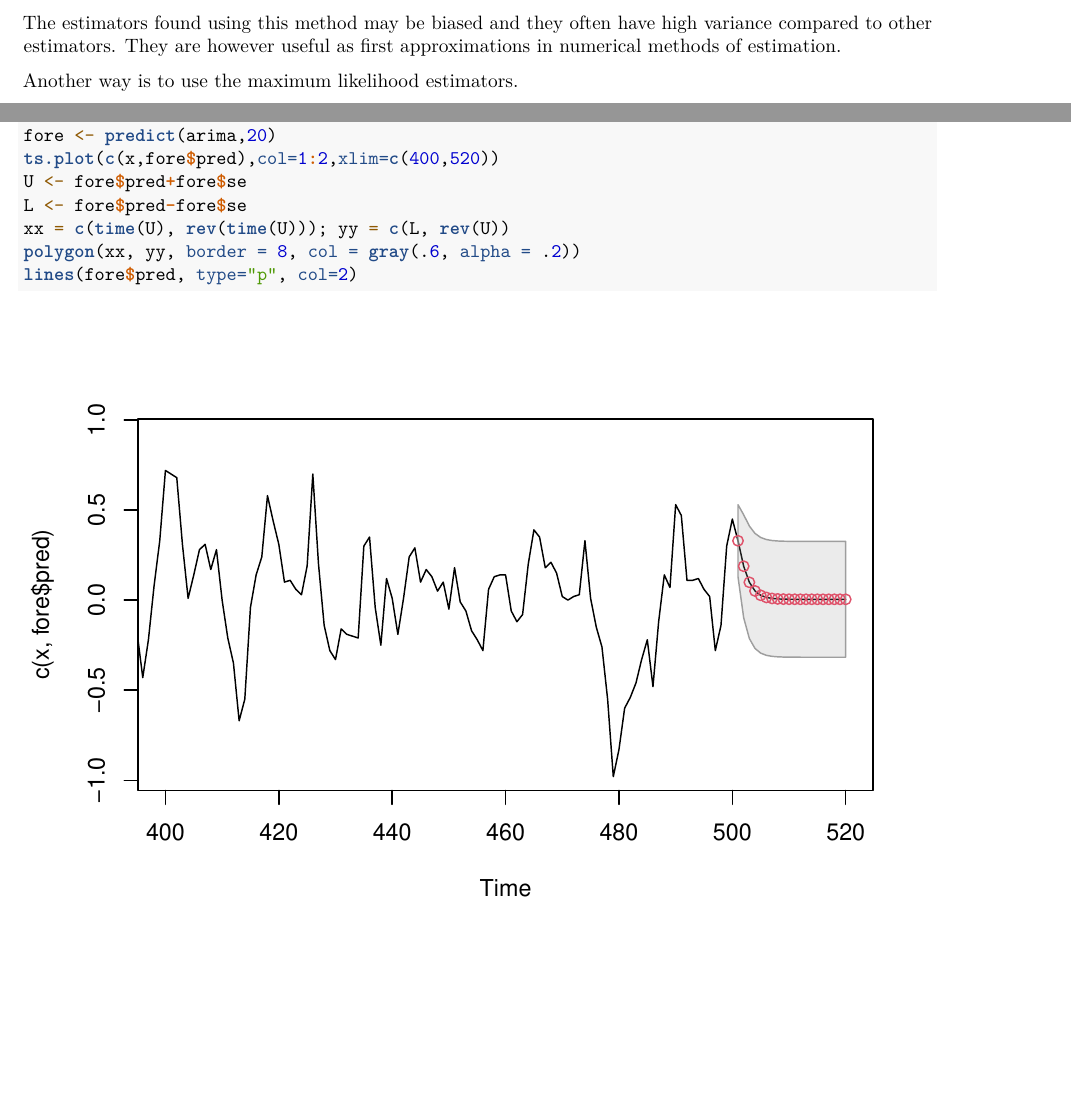
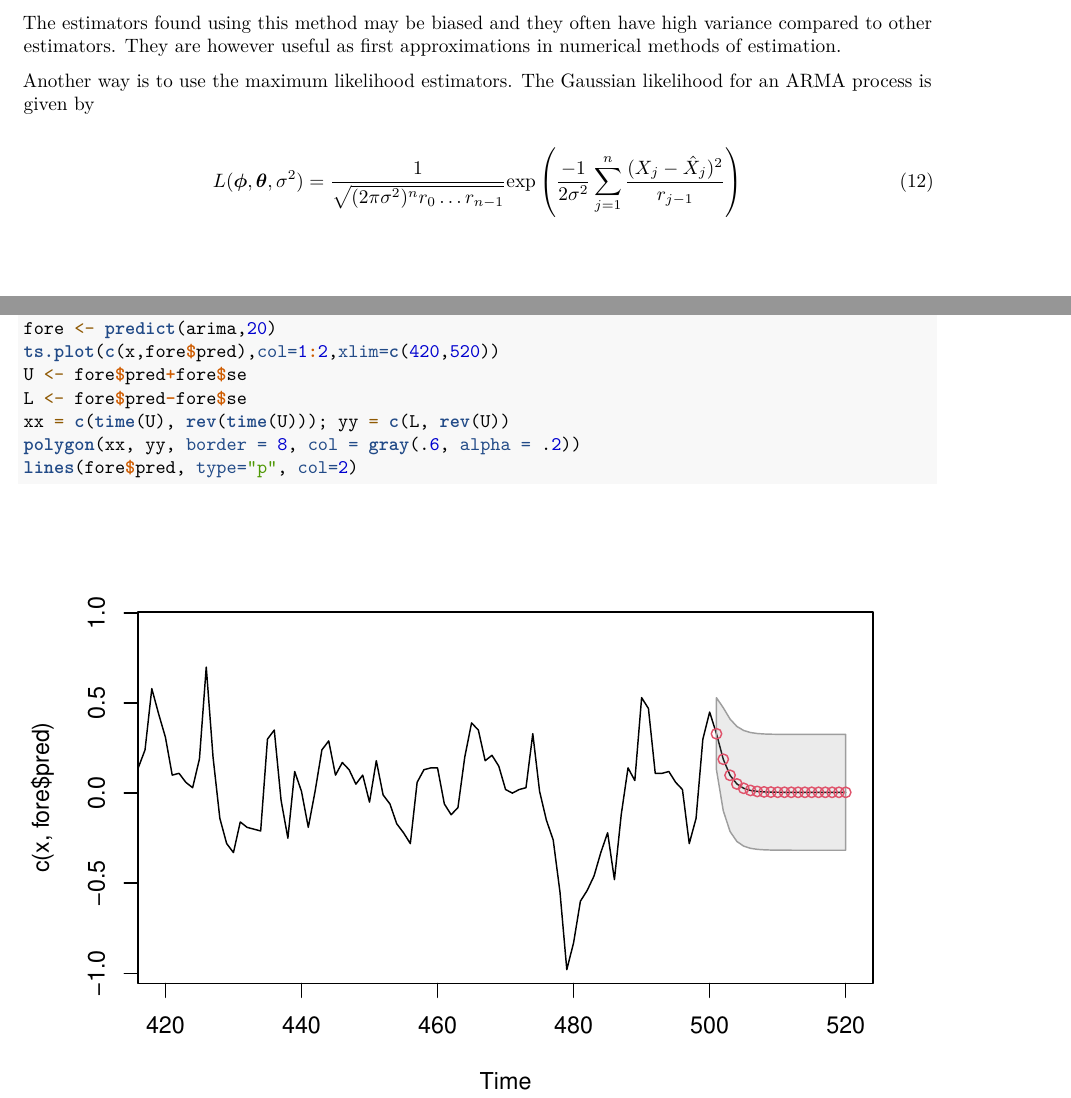
Before and after one commit to Anderssorby/TR_ex3, an R Markdown document (report.Rmd): two parts of pages 2 and 9 of 10, joined at a grey line, cut so that both start at the same text, the shorter picture padded with empty space. Rendered offline with R 4.5, knitr and Pandoc, then LaTeX, with nearby package versions; code that draws random numbers runs with fixed seeds of ours; some code elsewhere in the file could not run offline; a font, style sheet, LaTeX package, included part or bibliography that could not be used is replaced or left out.

Commit message:
added likelihood function in theory

````diff
--- a/report.Rmd
+++ b/report.Rmd
@@ -5,6 +5,7 @@ author: Anders Christiansen Sørby, Edvard Hove
 #bibliography: mybiblio.bib
 header-includes:
   - \usepackage{dsfont}
+  - \usepackage{bm}
   - \DeclareMathOperator*{\E}{\mathbb{E}}
 output: pdf_document
 keep_tex: true
@@ -114,7 +115,11 @@ This then gives a set of equations containing the autocovariance function  \(\ga
 
 The estimators found using this method may be biased and they often have high variance compared to other estimators. They are however useful as first approximations in numerical methods of estimation.
 
-Another way is to use the maximum likelihood estimators.
+Another way is to use the maximum likelihood estimators. The Gaussian likelihood for an ARMA process is given by
+
+\begin{equation}
+L(\bm\phi, \bm\theta, \sigma^2) = \frac{1}{\sqrt{(2\pi\sigma^2)^n r_0\hdots   r_{n-1}}}\text{exp}\left(\frac{-1}{2\sigma^2}\sum_{j=1}^n\frac{(X_j-\hat X_j)^2}{r_{j-1}}\right)
+\end{equation}
 
 
 REPEATED ESTIMATION ON SIMULATED DATA COMES HERE:
@@ -251,7 +256,7 @@ plot.arma_prod(res2)
 
 ``` {r forecasting}
 fore <- predict(arima,20)
-ts.plot(c(x,fore$pred),col=1:2,xlim=c(400,520))
+ts.plot(c(x,fore$pred),col=1:2,xlim=c(420,520))
 U <- fore$pred+fore$se
 L <- fore$pred-fore$se
 xx = c(time(U), rev(time(U))); yy = c(L, rev(U))
````
